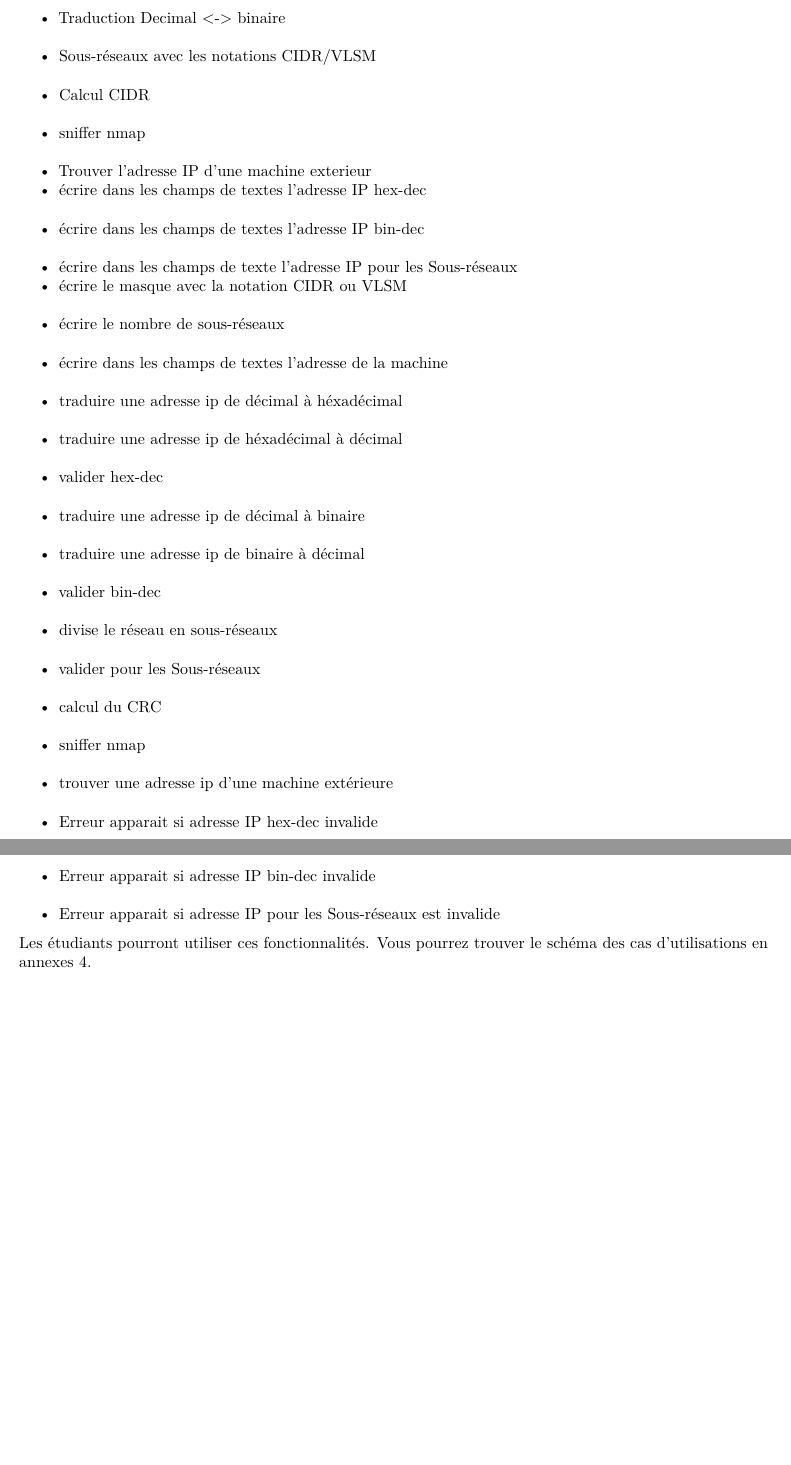
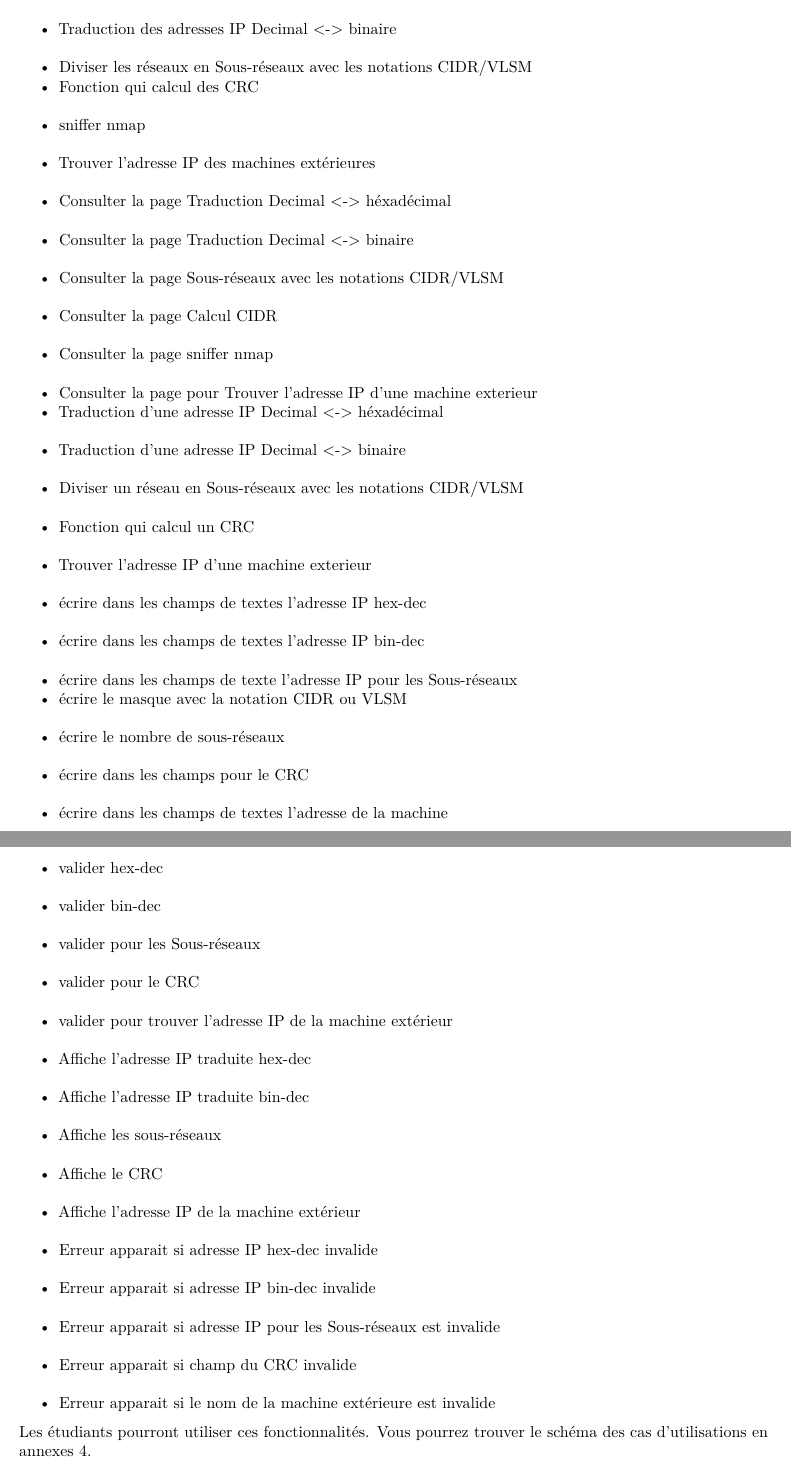
Before and after one commit to pleijan/Plateforme-de-revision-Reseaux, an R Markdown document (sujet_rapport/rapport.rmd): two parts of pages 4 and 5 of 11, joined at a grey line, cut so that both start at the same text, the shorter picture padded with empty space. Rendered offline with R 4.5, knitr and Pandoc, then LaTeX, with nearby package versions.

Commit message:
Update sujet_rapport/rapport.rmd

```diff
--- a/sujet_rapport/rapport.rmd
+++ b/sujet_rapport/rapport.rmd
@@ -97,3 +96,0 @@ Les actions sont donc :
-- Traduction Decimal <-> binaire
-- Sous-réseaux avec les notations CIDR/VLSM
-- Calcul CIDR
@@ -100,25 +98,41 @@ Les actions sont donc :
+- Traduction des adresses IP Decimal <-> binaire
+- Diviser les réseaux en Sous-réseaux avec les notations CIDR/VLSM
+- Fonction qui calcul des CRC
 - sniffer nmap
+- Trouver l'adresse IP des machines extérieures
+- Consulter la page Traduction Decimal <-> héxadécimal
+- Consulter la page Traduction Decimal <-> binaire
+- Consulter la page Sous-réseaux avec les notations CIDR/VLSM
+- Consulter la page Calcul CIDR
+- Consulter la page sniffer nmap
+- Consulter la page pour Trouver l'adresse IP d'une machine exterieur
+- Traduction d'une adresse IP Decimal <-> héxadécimal
+- Traduction d'une adresse IP Decimal <-> binaire
+- Diviser un réseau en Sous-réseaux avec les notations CIDR/VLSM
+- Fonction qui calcul un CRC
 - Trouver l'adresse IP d'une machine exterieur
 - écrire dans les champs de textes l'adresse IP hex-dec
 - écrire dans les champs de textes l'adresse IP bin-dec
 - écrire dans les champs de texte l'adresse IP pour les Sous-réseaux
 - écrire le masque avec la notation CIDR ou VLSM
 - écrire le nombre de sous-réseaux
+- écrire dans les champs pour le CRC
 - écrire dans les champs de textes l'adresse de la machine
-- traduire une adresse ip de décimal à héxadécimal
-- traduire une adresse ip de héxadécimal à décimal
 - valider hex-dec
-- traduire une adresse ip de décimal à binaire
-- traduire une adresse ip de binaire à décimal
 - valider bin-dec
-- divise le réseau en sous-réseaux
 - valider pour les Sous-réseaux
-- calcul du CRC
-- sniffer nmap
-- trouver une adresse ip d'une machine extérieure
+- valider pour le CRC
+- valider pour trouver l'adresse IP de la machine extérieur
+- Affiche l'adresse IP traduite hex-dec
+- Affiche l'adresse IP traduite bin-dec
+- Affiche les sous-réseaux
+- Affiche le CRC
+- Affiche l'adresse IP de la machine extérieur
 - Erreur apparait si adresse IP hex-dec invalide
 - Erreur apparait si adresse IP bin-dec invalide
 - Erreur apparait si adresse IP pour les Sous-réseaux est invalide
+- Erreur apparait si champ du CRC invalide
+- Erreur apparait si le nom de la machine extérieure est invalide
 
 
 Les étudiants pourront utiliser ces fonctionnalités. Vous pourrez trouver le schéma des cas d'utilisations en annexes 4.
```
Also changed, not shown: sujet_rapport/rapport.rmd (3 more changed lines).
